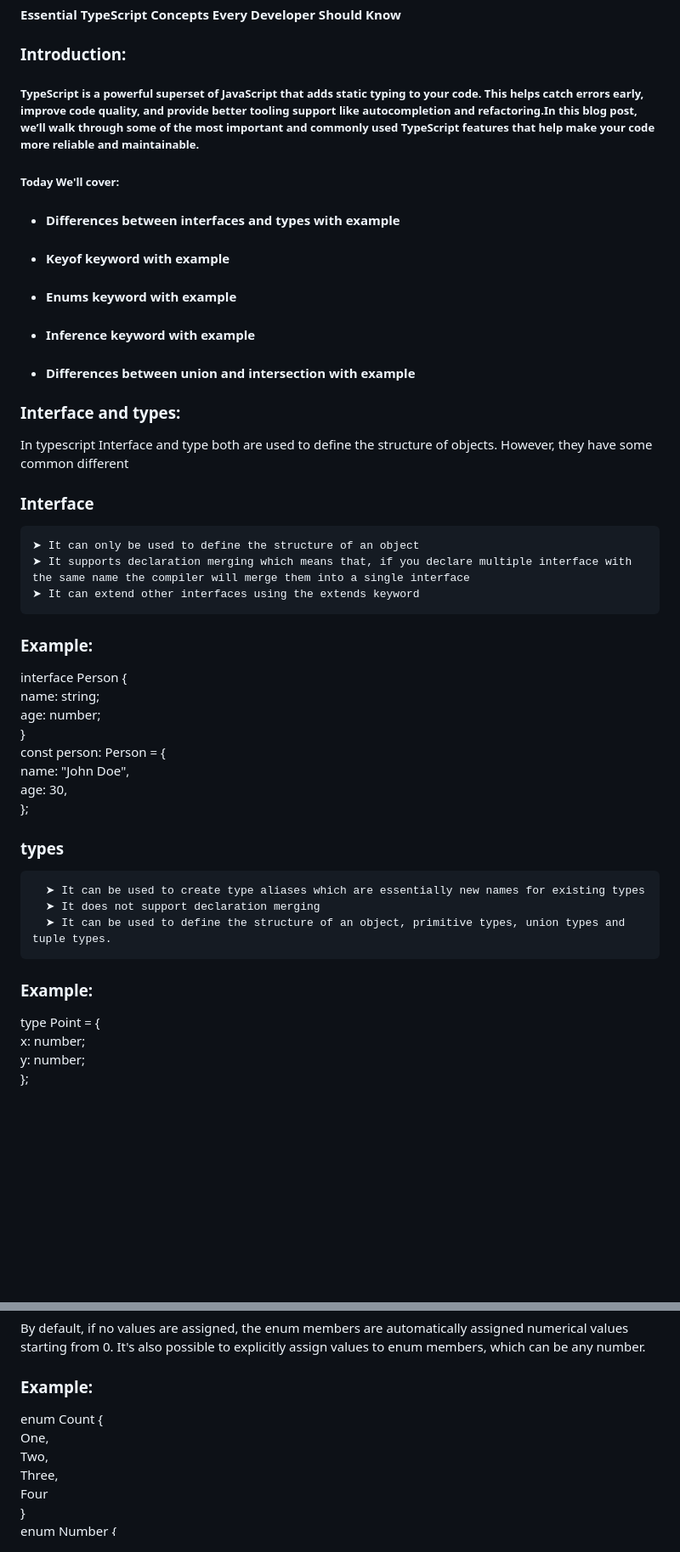
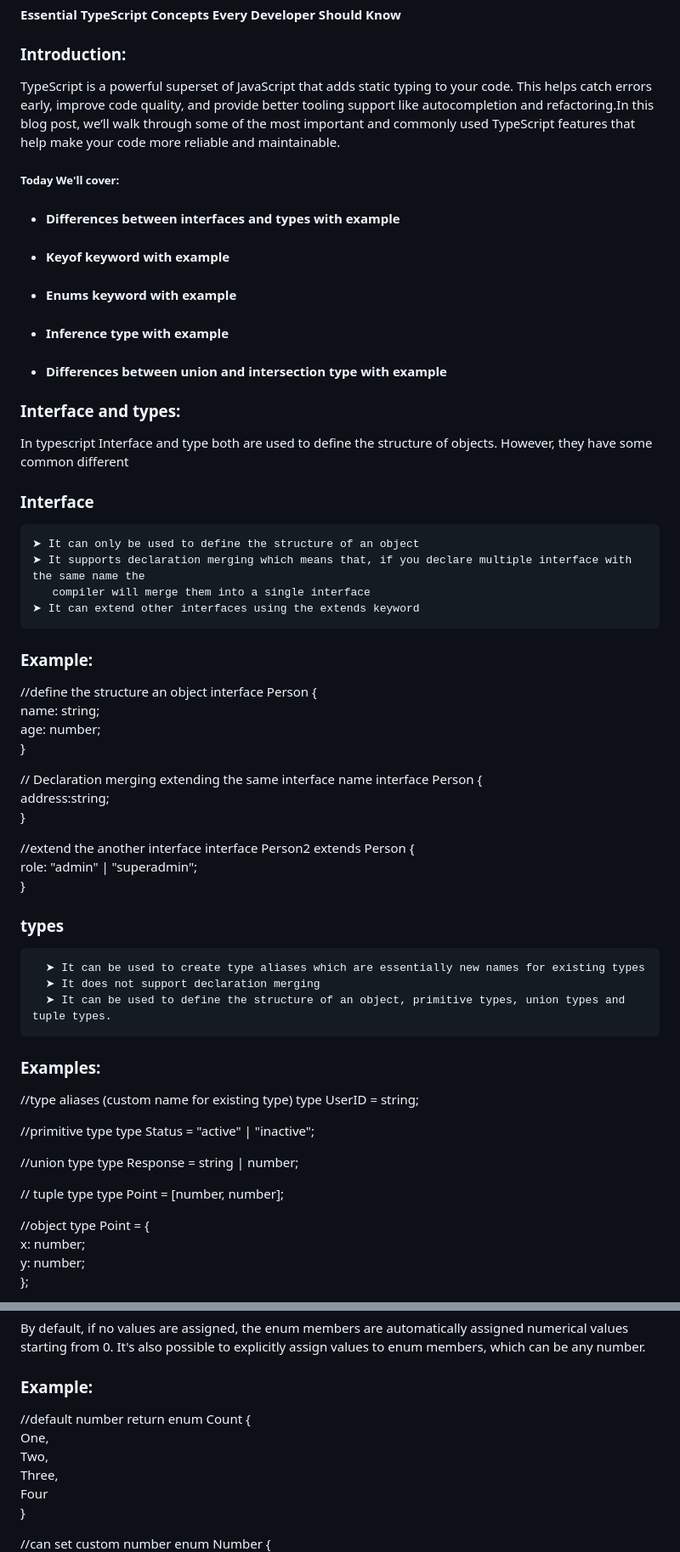
Before and after one commit to HridoyMnd/assignment_1_level_2, a Markdown page: readme.md, 2 parts joined by grey strips. Shown: that part at 85% size. Rendered like a GitHub page; blank space fills up the shorter version.

Commit message:
readme .md file recheck

```diff
--- a/readme.md
+++ b/readme.md
@@ -2,13 +2,13 @@
 #### Essential TypeScript Concepts Every Developer Should Know
 
 ### Introduction:
-##### TypeScript is a powerful superset of JavaScript that adds static typing to your code. This helps catch errors early, improve code quality, and provide better tooling support like autocompletion and refactoring.In this blog post, we’ll walk through some of the most important and commonly used TypeScript features that help make your code more reliable and maintainable.
+ TypeScript is a powerful superset of JavaScript that adds static typing to your code. This helps catch errors early, improve code quality, and provide better tooling support like autocompletion and refactoring.In this blog post, we’ll walk through some of the most important and commonly used TypeScript features that help make your code more reliable and maintainable.
  ##### Today We'll cover:
   * #### Differences between interfaces and types with example
   * #### Keyof keyword with example
   * #### Enums keyword with example
-  * #### Inference keyword with example
-  * #### Differences between union and intersection with example
+  * #### Inference type with example
+  * #### Differences between union and intersection type with example
 
 ### Interface and types:
 In typescript Interface and type both are used to define the structure of objects.
@@ -16,25 +16,45 @@ However, they have some common different
 
 ### Interface
     ➤ It can only be used to define the structure of an object
-    ➤ It supports declaration merging which means that, if you declare multiple interface with the same name the compiler will merge them into a single interface
+    ➤ It supports declaration merging which means that, if you declare multiple interface with the same name the
+       compiler will merge them into a single interface
     ➤ It can extend other interfaces using the extends keyword
 
 ### Example:
+//define the structure an object
 interface Person {
   name: string;
   age: number;
 }
-const person: Person = {
-  name: "John Doe",
-  age: 30,
-};
 
+// Declaration merging extending the same interface name
+interface Person {
+  address:string;
+}
+
+//extend the another interface
+interface Person2 extends Person {
+  role: "admin" | "superadmin";
+}
 ### types
       ➤ It can be used to create type aliases which are essentially new names for existing types
       ➤ It does not support declaration merging
       ➤ It can be used to define the structure of an object, primitive types, union types and tuple types.
 
-### Example:
+### Examples:
+//type aliases (custom name for existing type)
+type UserID = string;
+
+//primitive type
+type Status = "active" | "inactive";
+
+//union type
+type Response = string | number;
+
+// tuple type
+type Point = [number, number];
+
+//object
 type Point = {
   x: number;
   y: number;
@@ -62,12 +82,15 @@ Enums, short for enumerations, are a feature in TypeScript that allow developers
 By default, if no values are assigned, the enum members are automatically assigned numerical values starting from 0. It's also possible to explicitly assign values to enum members, which can be any number.
 
 ### Example:
+//default number return
 enum Count {
   One,
   Two,
   Three,
   Four
 }
+
+//can set custom number
 enum Number {
   ten = 10,
   twenty = 20,
```
Also changed, not shown: other parts of readme.md (+8 -4 lines).
